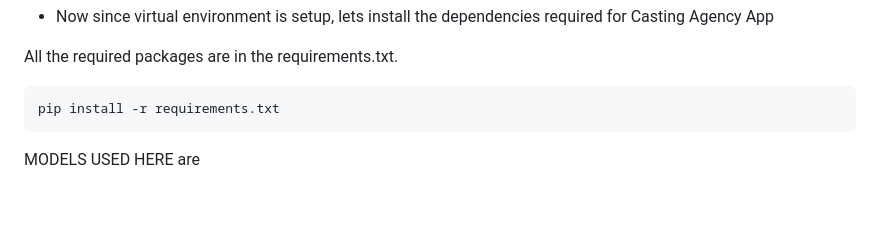
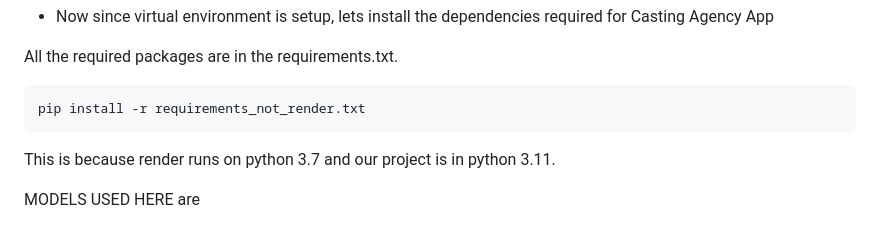
Before and after one commit to benzps01/Udacity_projects, a Markdown page: CastingAgency/README.md, the part around the change. GitHub-like rendering; blank space fills up the shorter version.

````diff
--- a/CastingAgency/README.md
+++ b/CastingAgency/README.md
@@ -58,8 +58,9 @@ on Windows use command `venv\Scripts\activate` to activate virtual env
 All the required packages are in the requirements.txt.
 
 ```
-pip install -r requirements.txt
+pip install -r requirements_not_render.txt
 ```
+This is because render runs on python 3.7 and our project is in python 3.11.
 
 MODELS USED HERE are <br/>
  - Movies
````
